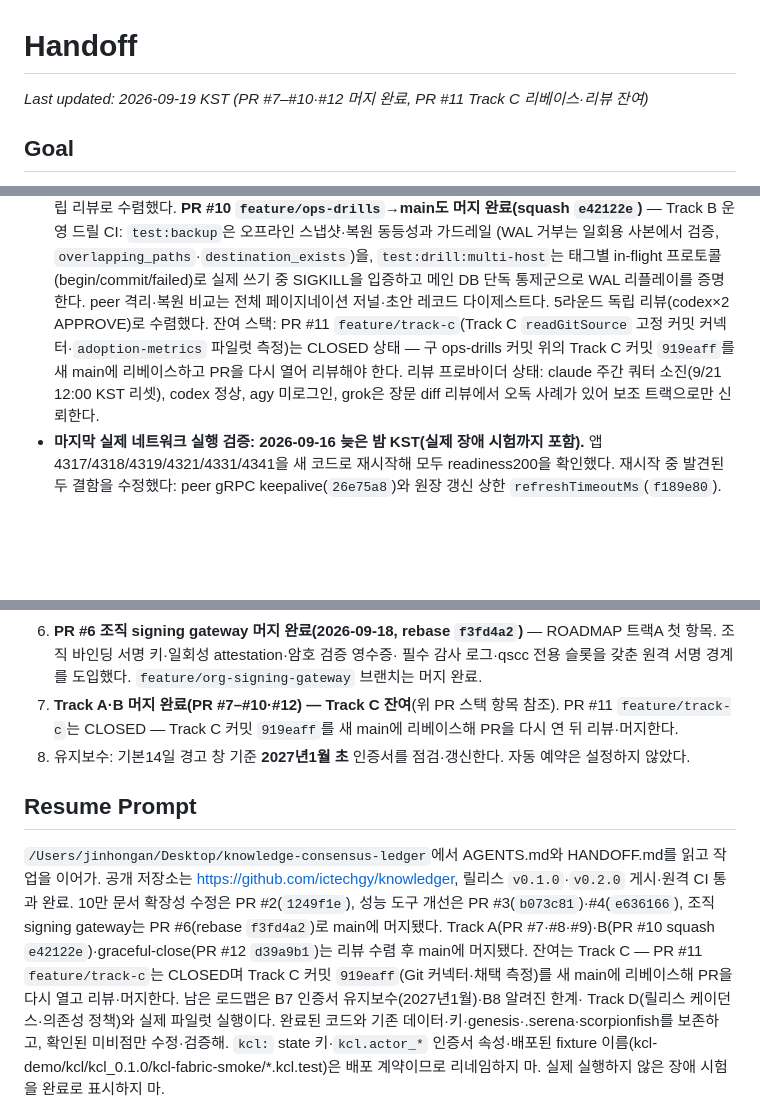
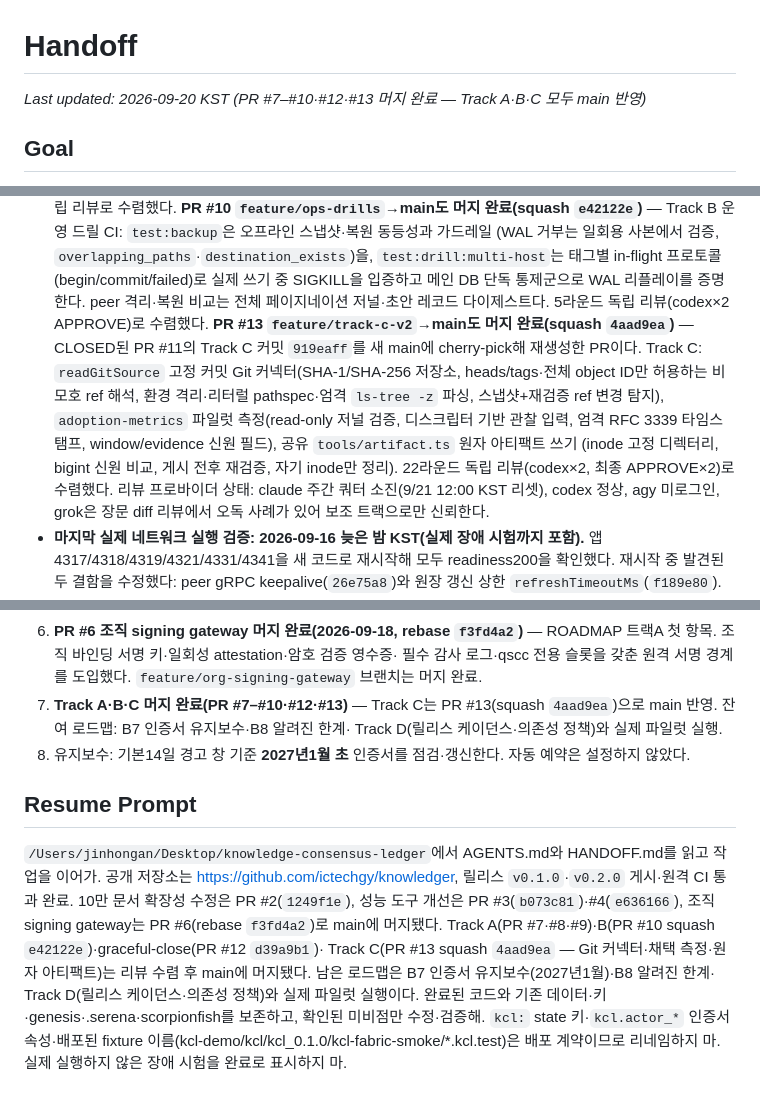
Before and after one commit to ictechgy/knowledger, a Markdown page: HANDOFF.md, 3 parts joined by grey strips. GitHub-like rendering; blank space fills up the shorter version.

Commit message:
docs: Track C 머지 완료를 handoff에 반영한다
PR #13(squash 4aad9ea)이 main에 머지돼 Track A·B·C가 모두 반영됐다.
잔여 스택·Resume Prompt·다음 단계 목록을 갱신한다.

```diff
--- a/HANDOFF.md
+++ b/HANDOFF.md
@@ -1,6 +1,6 @@
 # Handoff
 
-_Last updated: 2026-09-19 KST (PR #7–#10·#12 머지 완료, PR #11 Track C 리베이스·리뷰 잔여)_
+_Last updated: 2026-09-20 KST (PR #7–#10·#12·#13 머지 완료 — Track A·B·C 모두 main 반영)_
 
 ## Goal
 
@@ -43,10 +43,16 @@ MIT 지식 합의 원장을 오픈소스로 공개한다. **제품 이름은 Kno
   `test:drill:multi-host`는 태그별 in-flight 프로토콜(begin/commit/failed)로 실제
   쓰기 중 SIGKILL을 입증하고 메인 DB 단독 통제군으로 WAL 리플레이를 증명한다.
   peer 격리·복원 비교는 전체 페이지네이션 저널·초안 레코드 다이제스트다.
-  5라운드 독립 리뷰(codex×2 APPROVE)로 수렴했다. 잔여 스택: PR #11
-  `feature/track-c`(Track C `readGitSource` 고정 커밋 커넥터·`adoption-metrics`
-  파일럿 측정)는 CLOSED 상태 — 구 ops-drills 커밋 위의 Track C 커밋 `919eaff`를
-  새 main에 리베이스하고 PR을 다시 열어 리뷰해야 한다.
+  5라운드 독립 리뷰(codex×2 APPROVE)로 수렴했다. **PR #13
+  `feature/track-c-v2`→main도 머지 완료(squash `4aad9ea`)** — CLOSED된 PR #11의
+  Track C 커밋 `919eaff`를 새 main에 cherry-pick해 재생성한 PR이다. Track C:
+  `readGitSource` 고정 커밋 Git 커넥터(SHA-1/SHA-256 저장소, heads/tags·전체
+  object ID만 허용하는 비모호 ref 해석, 환경 격리·리터럴 pathspec·엄격
+  `ls-tree -z` 파싱, 스냅샷+재검증 ref 변경 탐지), `adoption-metrics` 파일럿
+  측정(read-only 저널 검증, 디스크립터 기반 관찰 입력, 엄격 RFC 3339 타임스탬프,
+  window/evidence 신원 필드), 공유 `tools/artifact.ts` 원자 아티팩트 쓰기
+  (inode 고정 디렉터리, bigint 신원 비교, 게시 전후 재검증, 자기 inode만 정리).
+  22라운드 독립 리뷰(codex×2, 최종 APPROVE×2)로 수렴했다.
   리뷰 프로바이더 상태: claude 주간 쿼터 소진(9/21 12:00 KST 리셋), codex 정상,
   agy 미로그인, grok은 장문 diff 리뷰에서 오독 사례가 있어 보조 트랙으로만 신뢰한다.
 - **마지막 실제 네트워크 실행 검증: 2026-09-16 늦은 밤 KST(실제 장애 시험까지 포함).**
@@ -305,9 +311,9 @@ python3 -B tools/check_docs.py
    트랙A 첫 항목. 조직 바인딩 서명 키·일회성 attestation·암호 검증 영수증·
    필수 감사 로그·qscc 전용 슬롯을 갖춘 원격 서명 경계를 도입했다.
    `feature/org-signing-gateway` 브랜치는 머지 완료.
-7. **Track A·B 머지 완료(PR #7–#10·#12) — Track C 잔여**(위 PR 스택 항목 참조).
-   PR #11 `feature/track-c`는 CLOSED — Track C 커밋 `919eaff`를 새 main에
-   리베이스해 PR을 다시 연 뒤 리뷰·머지한다.
+7. **Track A·B·C 머지 완료(PR #7–#10·#12·#13)** — Track C는 PR #13(squash
+   `4aad9ea`)으로 main 반영. 잔여 로드맵: B7 인증서 유지보수·B8 알려진 한계·
+   Track D(릴리스 케이던스·의존성 정책)와 실제 파일럿 실행.
 8. 유지보수: 기본14일 경고 창 기준 **2027년1월 초** 인증서를 점검·갱신한다. 자동 예약은 설정하지 않았다.
 
 ## Resume Prompt
@@ -316,10 +322,9 @@ python3 -B tools/check_docs.py
 공개 저장소는 https://github.com/ictechgy/knowledger, 릴리스 `v0.1.0`·`v0.2.0` 게시·원격 CI 통과 완료.
 10만 문서 확장성 수정은 PR #2(`1249f1e`), 성능 도구 개선은 PR #3(`b073c81`)·#4(`e636166`),
 조직 signing gateway는 PR #6(rebase `f3fd4a2`)로 main에 머지됐다.
-Track A(PR #7·#8·#9)·B(PR #10 squash `e42122e`)·graceful-close(PR #12 `d39a9b1`)는
-리뷰 수렴 후 main에 머지됐다. 잔여는 Track C — PR #11 `feature/track-c`는 CLOSED며
-Track C 커밋 `919eaff`(Git 커넥터·채택 측정)를 새 main에 리베이스해 PR을 다시 열고
-리뷰·머지한다. 남은 로드맵은 B7 인증서 유지보수(2027년1월)·B8 알려진 한계·
+Track A(PR #7·#8·#9)·B(PR #10 squash `e42122e`)·graceful-close(PR #12 `d39a9b1`)·
+Track C(PR #13 squash `4aad9ea` — Git 커넥터·채택 측정·원자 아티팩트)는 리뷰 수렴 후
+main에 머지됐다. 남은 로드맵은 B7 인증서 유지보수(2027년1월)·B8 알려진 한계·
 Track D(릴리스 케이던스·의존성 정책)와 실제 파일럿 실행이다.
 완료된 코드와 기존 데이터·키·genesis·.serena·scorpionfish를 보존하고, 확인된 미비점만 수정·검증해.
 `kcl:` state 키·`kcl.actor_*` 인증서 속성·배포된 fixture 이름(kcl-demo/kcl/kcl_0.1.0/kcl-fabric-smoke/*.kcl.test)은 배포 계약이므로 리네임하지 마.
```
